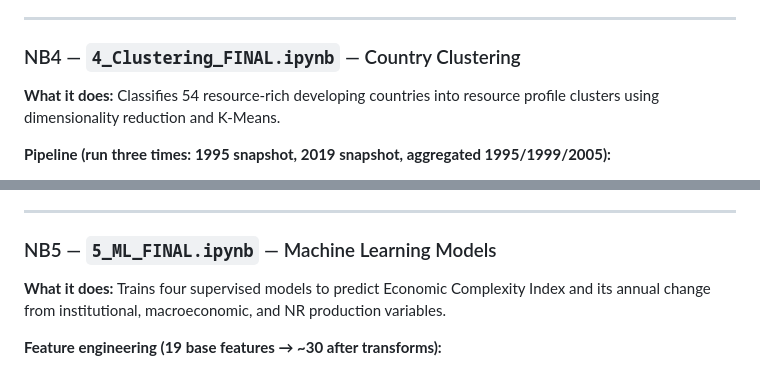
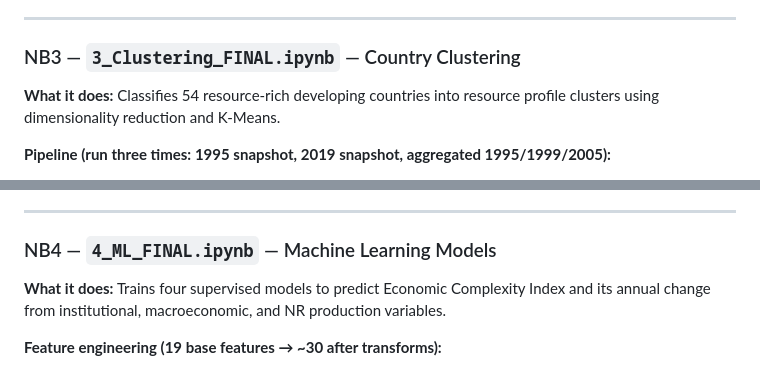
Before and after one commit to leoss14/capstone-client-submission, a Markdown page: README.md, 2 parts joined by grey strips. GitHub-like rendering.

```diff
--- a/README.md
+++ b/README.md
@@ -127,7 +127,7 @@ Additional steps:
 
 ---
 
-### NB4 — `4_Clustering_FINAL.ipynb` — Country Clustering
+### NB3 — `3_Clustering_FINAL.ipynb` — Country Clustering
 
 **What it does:**
 Classifies 54 resource-rich developing countries into resource profile clusters using dimensionality reduction and K-Means.
@@ -148,7 +148,7 @@ Charts: PCA biplot, loadings heatmap, cluster choropleth, animated Rosling-style
 
 ---
 
-### NB5 — `5_ML_FINAL.ipynb` — Machine Learning Models
+### NB4 — `4_ML_FINAL.ipynb` — Machine Learning Models
 
 **What it does:**
 Trains four supervised models to predict Economic Complexity Index and its annual change from institutional, macroeconomic, and NR production variables.
```
Also changed, not shown: other parts of README.md (+15 -32 lines).
